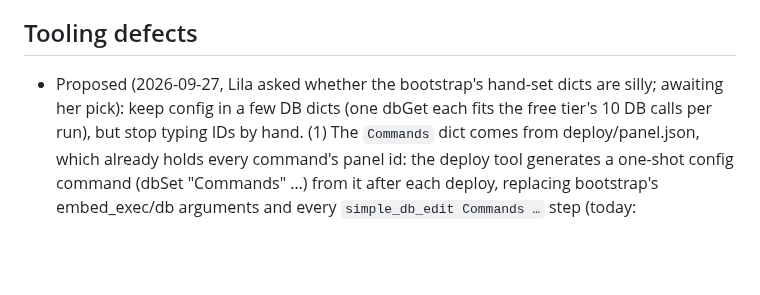
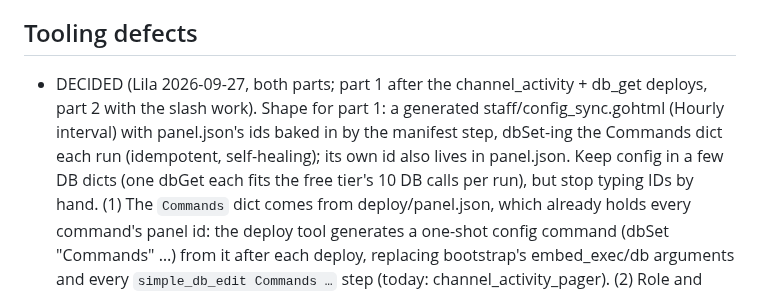
Before and after one commit to lbds137/yagpdb-custom-commands, a Markdown page: docs/FUTURE_IMPROVEMENTS.md, the part around the change. Drawn GitHub-style; blank space fills up the shorter version.

Commit message:
docs: generated config decided (config_sync from panel.json; /setup pickers with slash)
Co-Authored-By: Claude Opus 5.5 <noreply@anthropic.com>

```diff
--- a/docs/FUTURE_IMPROVEMENTS.md
+++ b/docs/FUTURE_IMPROVEMENTS.md
@@ -318,8 +318,11 @@ gets a failing test first.
 
 ## Tooling defects
 
-- Proposed (2026-09-27, Lila asked whether the bootstrap's hand-set dicts are silly;
-  awaiting her pick): keep config in a few DB dicts (one dbGet each fits the free tier's
+- DECIDED (Lila 2026-09-27, both parts; part 1 after the channel_activity + db_get
+  deploys, part 2 with the slash work). Shape for part 1: a generated
+  staff/config_sync.gohtml (Hourly interval) with panel.json's ids baked in by the
+  manifest step, dbSet-ing the Commands dict each run (idempotent, self-healing); its own
+  id also lives in panel.json. Keep config in a few DB dicts (one dbGet each fits the free tier's
   10 DB calls per run), but stop typing IDs by hand. (1) The `Commands` dict comes from
   deploy/panel.json, which already holds every command's panel id: the deploy tool
   generates a one-shot config command (dbSet "Commands" …) from it after each deploy,
```
